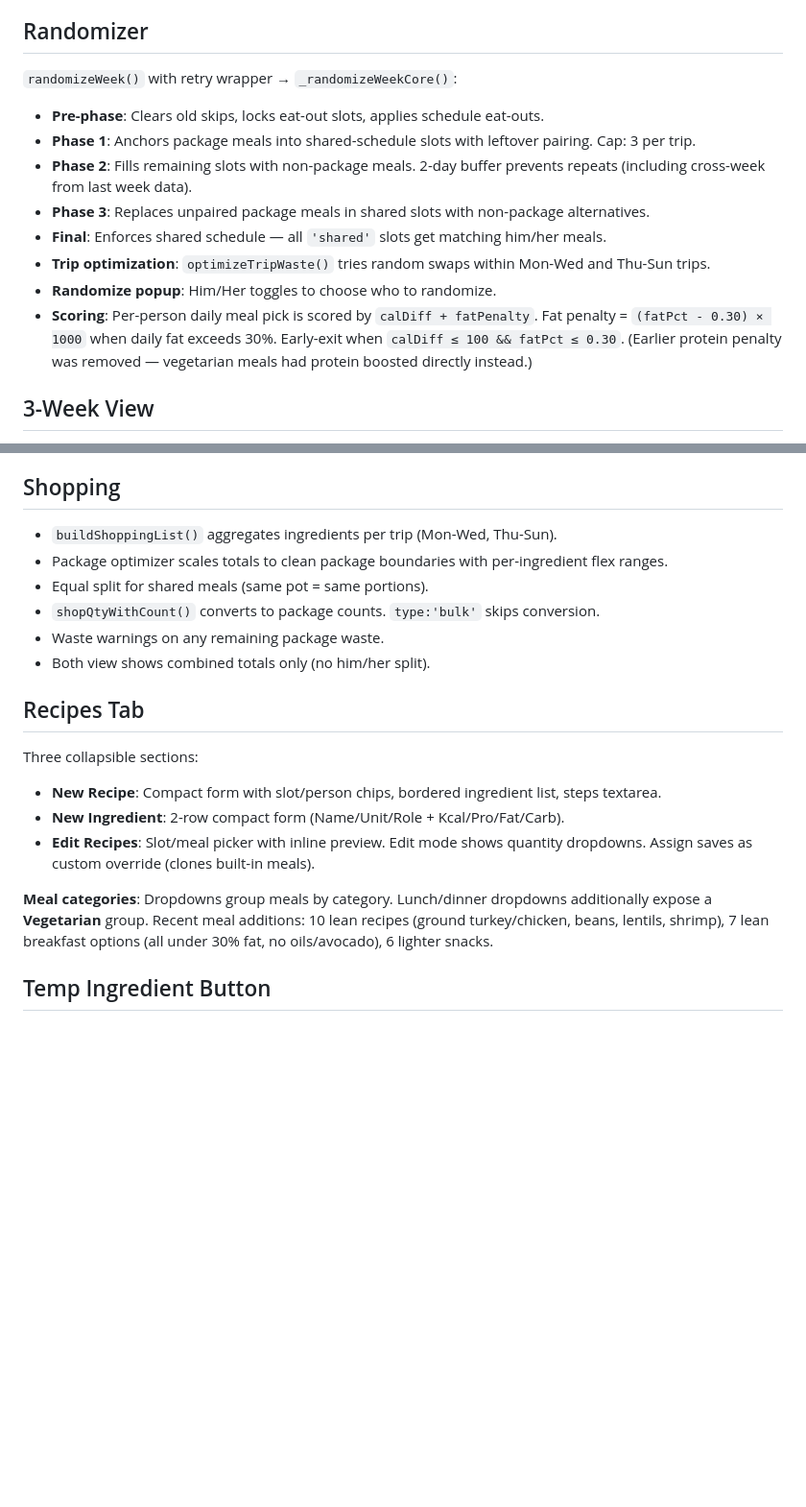
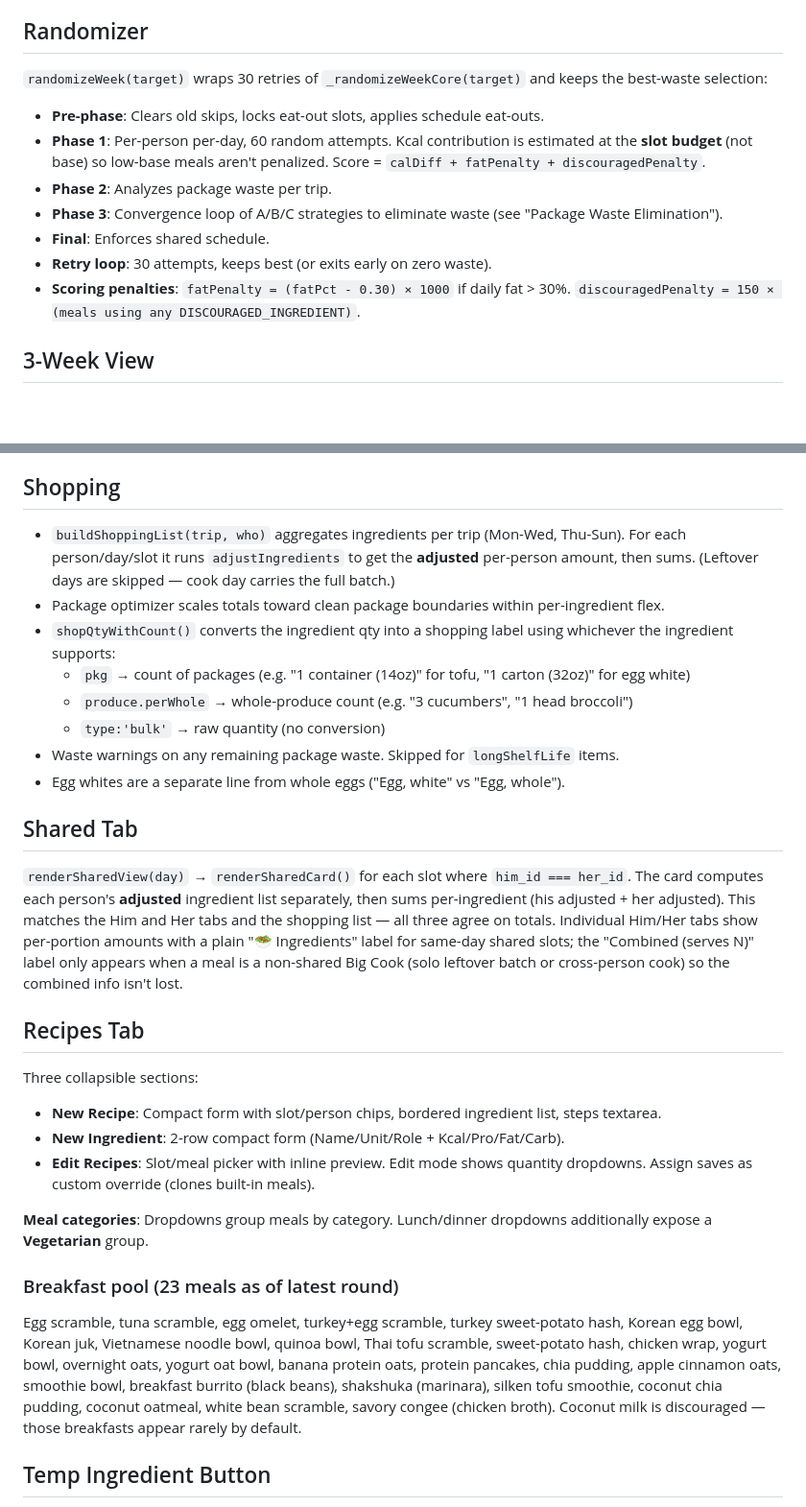
Before and after one commit to snowyballz2/Meal-Planner, a Markdown page: CLAUDE.md, 2 parts joined by grey strips. Shown at 96% size. GitHub-like rendering; blank space fills up the shorter version.

```diff
--- a/CLAUDE.md
+++ b/CLAUDE.md
@@ -89,16 +114,15 @@ Collapsible panel with 7×3 grid (Mon-Sun × Breakfast/Lunch/Dinner):
 
 ## Randomizer
 
-`randomizeWeek()` with retry wrapper → `_randomizeWeekCore()`:
+`randomizeWeek(target)` wraps 30 retries of `_randomizeWeekCore(target)` and keeps the best-waste selection:
 
 - **Pre-phase**: Clears old skips, locks eat-out slots, applies schedule eat-outs.
-- **Phase 1**: Anchors package meals into shared-schedule slots with leftover pairing. Cap: 3 per trip.
-- **Phase 2**: Fills remaining slots with non-package meals. 2-day buffer prevents repeats (including cross-week from last week data).
-- **Phase 3**: Replaces unpaired package meals in shared slots with non-package alternatives.
-- **Final**: Enforces shared schedule — all `'shared'` slots get matching him/her meals.
-- **Trip optimization**: `optimizeTripWaste()` tries random swaps within Mon-Wed and Thu-Sun trips.
-- **Randomize popup**: Him/Her toggles to choose who to randomize.
-- **Scoring**: Per-person daily meal pick is scored by `calDiff + fatPenalty`. Fat penalty = `(fatPct - 0.30) × 1000` when daily fat exceeds 30%. Early-exit when `calDiff ≤ 100 && fatPct ≤ 0.30`. (Earlier protein penalty was removed — vegetarian meals had protein boosted directly instead.)
+- **Phase 1**: Per-person per-day, 60 random attempts. Kcal contribution is estimated at the **slot budget** (not base) so low-base meals aren't penalized. Score = `calDiff + fatPenalty + discouragedPenalty`.
+- **Phase 2**: Analyzes package waste per trip.
+- **Phase 3**: Convergence loop of A/B/C strategies to eliminate waste (see "Package Waste Elimination").
+- **Final**: Enforces shared schedule.
+- **Retry loop**: 30 attempts, keeps best (or exits early on zero waste).
+- **Scoring penalties**: `fatPenalty = (fatPct - 0.30) × 1000` if daily fat > 30%. `discouragedPenalty = 150 × (meals using any DISCOURAGED_INGREDIENT)`.
 
 ## 3-Week View
 
@@ -124,12 +148,18 @@ Collapsible panel with 7×3 grid (Mon-Sun × Breakfast/Lunch/Dinner):
 
 ## Shopping
 
-- `buildShoppingList()` aggregates ingredients per trip (Mon-Wed, Thu-Sun).
-- Package optimizer scales totals to clean package boundaries with per-ingredient flex ranges.
-- Equal split for shared meals (same pot = same portions).
-- `shopQtyWithCount()` converts to package counts. `type:'bulk'` skips conversion.
-- Waste warnings on any remaining package waste.
-- Both view shows combined totals only (no him/her split).
+- `buildShoppingList(trip, who)` aggregates ingredients per trip (Mon-Wed, Thu-Sun). For each person/day/slot it runs `adjustIngredients` to get the **adjusted** per-person amount, then sums. (Leftover days are skipped — cook day carries the full batch.)
+- Package optimizer scales totals toward clean package boundaries within per-ingredient flex.
+- `shopQtyWithCount()` converts the ingredient qty into a shopping label using whichever the ingredient supports:
+  - `pkg` → count of packages (e.g. "1 container (14oz)" for tofu, "1 carton (32oz)" for egg white)
+  - `produce.perWhole` → whole-produce count (e.g. "3 cucumbers", "1 head broccoli")
+  - `type:'bulk'` → raw quantity (no conversion)
+- Waste warnings on any remaining package waste. Skipped for `longShelfLife` items.
+- Egg whites are a separate line from whole eggs ("Egg, white" vs "Egg, whole").
+
+## Shared Tab
+
+`renderSharedView(day)` → `renderSharedCard()` for each slot where `him_id === her_id`. The card computes each person's **adjusted** ingredient list separately, then sums per-ingredient (his adjusted + her adjusted). This matches the Him and Her tabs and the shopping list — all three agree on totals. Individual Him/Her tabs show per-portion amounts with a plain "🥗 Ingredients" label for same-day shared slots; the "Combined (serves N)" label only appears when a meal is a non-shared Big Cook (solo leftover batch or cross-person cook) so the combined info isn't lost.
 
 ## Recipes Tab
 
@@ -138,7 +168,10 @@ Three collapsible sections:
 - **New Ingredient**: 2-row compact form (Name/Unit/Role + Kcal/Pro/Fat/Carb).
 - **Edit Recipes**: Slot/meal picker with inline preview. Edit mode shows quantity dropdowns. Assign saves as custom override (clones built-in meals).
 
-**Meal categories**: Dropdowns group meals by category. Lunch/dinner dropdowns additionally expose a **Vegetarian** group. Recent meal additions: 10 lean recipes (ground turkey/chicken, beans, lentils, shrimp), 7 lean breakfast options (all under 30% fat, no oils/avocado), 6 lighter snacks.
+**Meal categories**: Dropdowns group meals by category. Lunch/dinner dropdowns additionally expose a **Vegetarian** group.
+
+### Breakfast pool (23 meals as of latest round)
+Egg scramble, tuna scramble, egg omelet, turkey+egg scramble, turkey sweet-potato hash, Korean egg bowl, Korean juk, Vietnamese noodle bowl, quinoa bowl, Thai tofu scramble, sweet-potato hash, chicken wrap, yogurt bowl, overnight oats, yogurt oat bowl, banana protein oats, protein pancakes, chia pudding, apple cinnamon oats, smoothie bowl, breakfast burrito (black beans), shakshuka (marinara), silken tofu smoothie, coconut chia pudding, coconut oatmeal, white bean scramble, savory congee (chicken broth). Coconut milk is discouraged — those breakfasts appear rarely by default.
 
 ## Temp Ingredient Button
 
```
Also changed, not shown: other parts of CLAUDE.md (+51 -21 lines).
